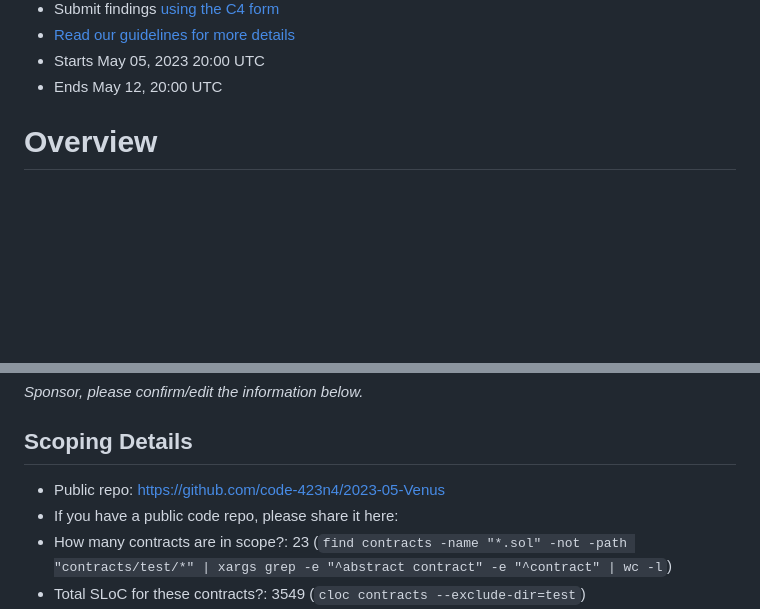
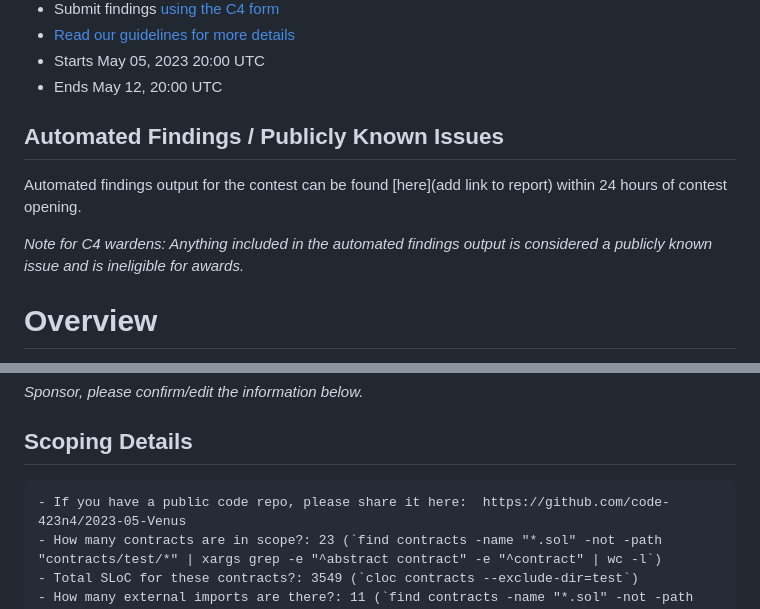
Before and after one commit to code-423n4/2023-05-venus, a Markdown page: README.md, 2 parts joined by grey strips. Rendered like a GitHub page; blank space fills up the shorter version.

````diff
--- a/README.md
+++ b/README.md
@@ -12,6 +12,12 @@
 - [Read our guidelines for more details](https://docs.code4rena.com/roles/wardens)
 - Starts May 05, 2023 20:00 UTC
 - Ends May 12, 20:00 UTC
+
+## Automated Findings / Publicly Known Issues
+
+Automated findings output for the contest can be found [here](add link to report) within 24 hours of contest opening.
+
+*Note for C4 wardens: Anything included in the automated findings output is considered a publicly known issue and is ineligible for awards.*
 
 # Overview
 
@@ -192,9 +198,8 @@ Moreover, we are aware of `require(amountOutMin != 0)` is redundant. We'll remov
 *Sponsor, please confirm/edit the information below.*
 
 ## Scoping Details
-
-- Public repo: https://github.com/code-423n4/2023-05-Venus
-- If you have a public code repo, please share it here:
+```
+- If you have a public code repo, please share it here:  https://github.com/code-423n4/2023-05-Venus
 - How many contracts are in scope?: 23 (`find contracts -name "*.sol" -not -path "contracts/test/*" | xargs grep -e "^abstract contract" -e "^contract" | wc -l`)
 - Total SLoC for these contracts?: 3549 (`cloc contracts --exclude-dir=test`)
 - How many external imports are there?: 11 (`find contracts -name "*.sol" -not -path "contracts/test/*" | xargs grep -h "import \"@" | sort -u | wc -l `)
````
Also changed, not shown: other parts of README.md (+1 -0 lines).
